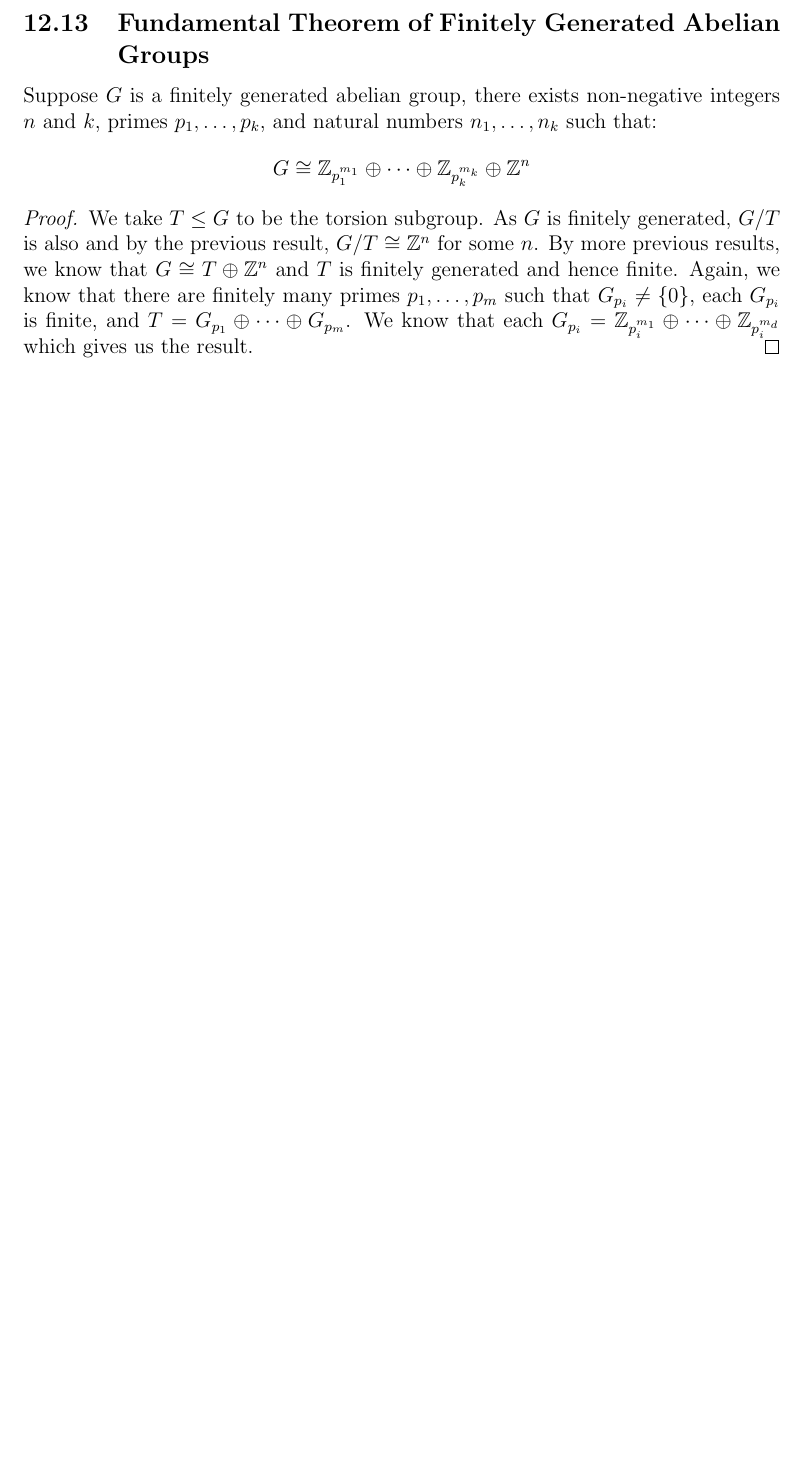
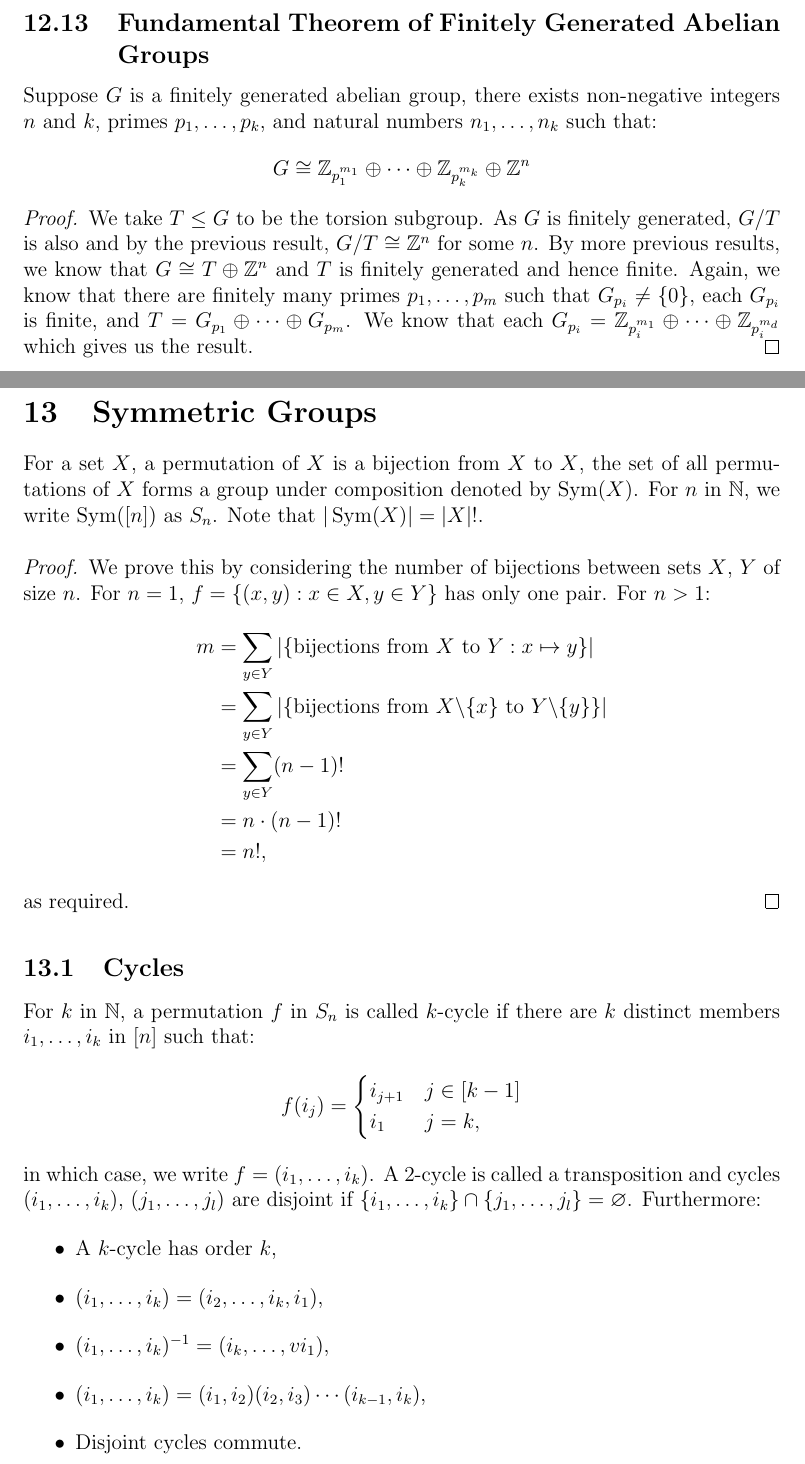
Before and after one commit to Fluxanoia/LectureNotes, a LaTeX document (Year 3/Group Theory/Notes.tex, which reads Year 3/Group Theory/10_Sym.tex): part of page 34 of 34 before the commit and two parts of pages 34 and 35 of 36 after it, the two joined at a grey line, cut so that both start at the same text, the shorter picture padded with empty space. Compiled offline with pdfLaTeX.

Commit message:
Set Theory and Group Theory Monday

```diff
--- /dev/null
+++ b/Year 3/Group Theory/10_Sym.tex
@@ -0,0 +1,42 @@
+\section{Symmetric Groups}
+
+For a set $X$, a permutation of $X$ is a bijection from $X$ to $X$,
+the set of all permutations of $X$ forms a group under composition
+denoted by $\Sym(X)$. For $n$ in $\mb{N}$, we write $\Sym([n])$ as $S_n$.
+Note that $|\Sym(X)| = |X|!$.
+
+\begin{proof}
+    We prove this by considering the number of bijections between sets
+    $X$, $Y$ of size $n$. For $n = 1$, $f = \{(x, y) : x \in X, y \in Y\}$
+    has only one pair. For $n > 1$: \begin{align*}
+        m
+        &= \sum_{y \in Y} |\{\text{bijections from } X \text{ to } Y
+            : x \mapsto y\}| \\
+        &= \sum_{y \in Y} |\{\text{bijections from } X \backslash \{x\}
+            \text{ to } Y \backslash \{y\}\}| \\
+        &= \sum_{y \in Y} (n - 1)! \\
+        &= n \cdot (n - 1)! \\
+        &= n!,
+    \end{align*} as required.
+\end{proof}
+
+\subsection{Cycles}
+
+For $k$ in $\mb{N}$, a permutation $f$ in $S_n$ is called $k$-cycle if
+there are $k$ distinct members $i_1, \ldots, i_k$ in $[n]$ such that:
+\begin{align*}
+    f(i_j) = \begin{cases}
+        i_{j + 1} & j \in [k - 1] \\
+        i_1 & j = k,
+    \end{cases}
+\end{align*} in which case, we write $f = (i_1, \ldots, i_k)$.
+A $2$-cycle is called a transposition and cycles
+$(i_1, \ldots, i_k)$, $(j_1, \ldots, j_l)$
+are disjoint if $\{i_1, \ldots, i_k\} \cap \{j_1, \ldots, j_l\} = \emptyset$.
+Furthermore: \begin{itemize}
+    \item A $k$-cycle has order $k$,
+    \item $(i_1, \ldots, i_k) = (i_2, \ldots, i_k, i_1)$,
+    \item $(i_1, \ldots, i_k)^{-1} = (i_k, \ldots,v i_1)$,
+    \item $(i_1, \ldots, i_k) = (i_1, i_2)(i_2, i_3) \cdots (i_{k - 1}, i_k)$,
+    \item Disjoint cycles commute.
+\end{itemize}
```
Also changed, not shown: Year 3/Group Theory/Notes.tex (+1 -0 lines), Year 3/Set Theory/6_OrdinalProp.tex (+38 -0 lines), Year 3/Group Theory/Notes.pdf, Year 3/Set Theory/Notes.pdf, Year 3/Group Theory/10_Sym.tex (17 more changed lines).
